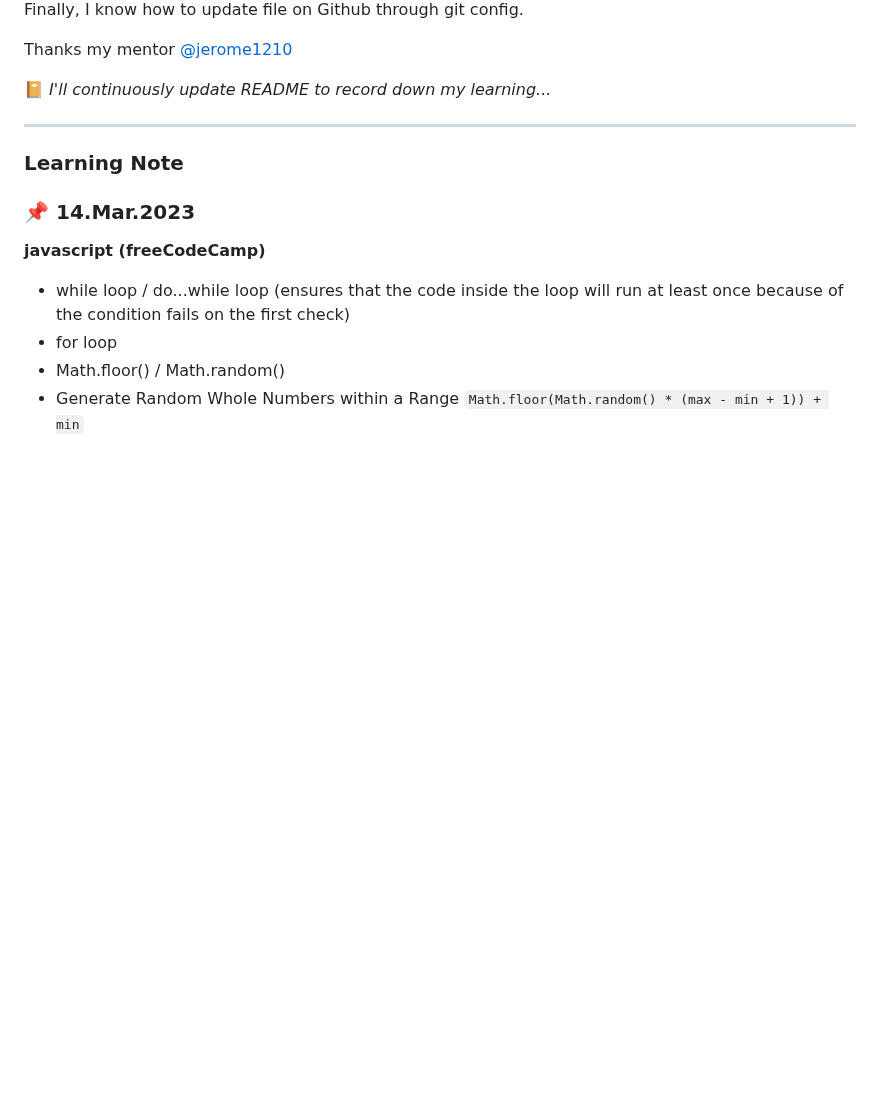
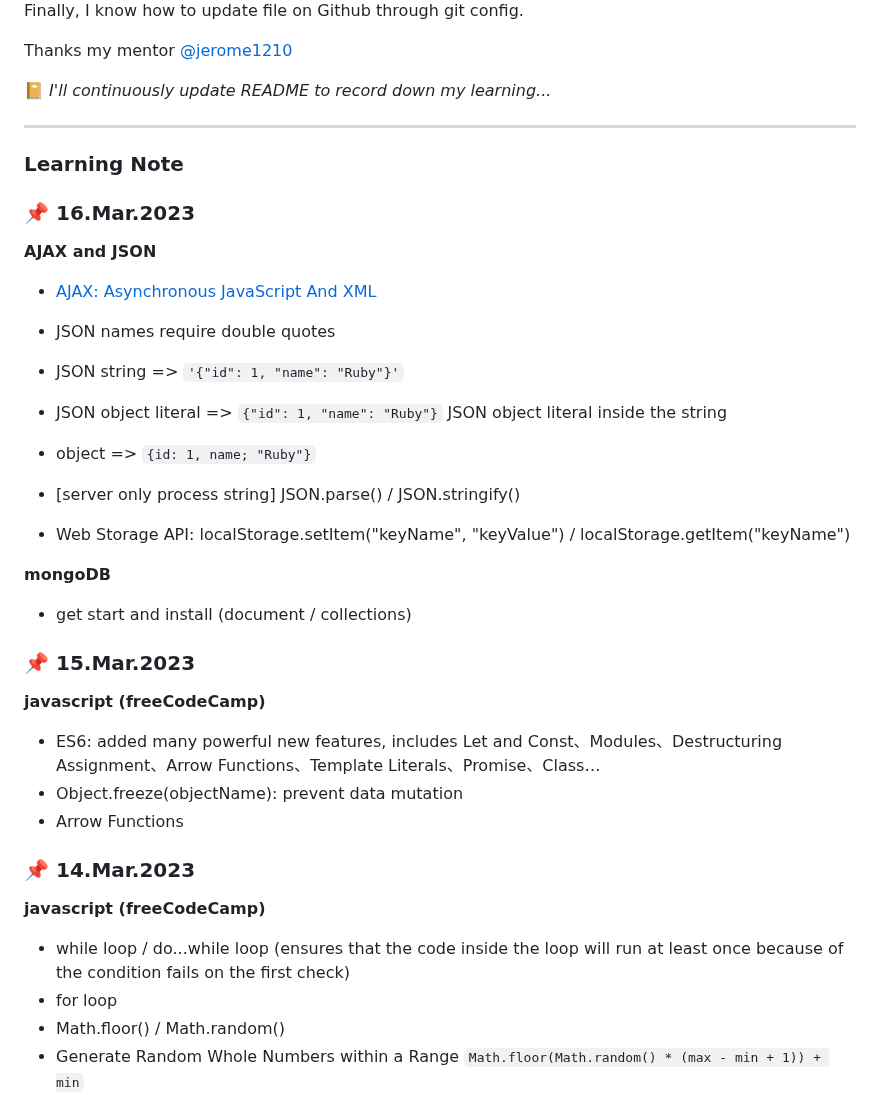
Before and after one commit to rubywu0604/learningNote, a Markdown page: README.md, the part around one of its changes. Drawn GitHub-style; blank space fills up the shorter version.

Commit message:
3/15.3/16 daily update

```diff
--- a/README.md
+++ b/README.md
@@ -21,6 +21,27 @@ Thanks my mentor [@jerome1210](https://github.com/Jerome1210)
 ___
 
 ### Learning Note
+### :pushpin: 16.Mar.2023
+**AJAX and JSON**
+- [AJAX: Asynchronous JavaScript And XML](https://www.youtube.com/watch?v=82hnvUYY6QA)
+- JSON names require double quotes
+ - JSON string => `'{"id": 1, "name": "Ruby"}'`
+ - JSON object literal => `{"id": 1, "name": "Ruby"}`
+   JSON object literal inside the string
+ - object => `{id: 1, name; "Ruby"}`
+
+- [server only process string] JSON.parse() / JSON.stringify()
+- Web Storage API: localStorage.setItem("keyName", "keyValue") / localStorage.getItem("keyName")
+
+**mongoDB**
+- get start and install (document / collections)
+
+### :pushpin: 15.Mar.2023
+**javascript (freeCodeCamp)**
+- ES6: added many powerful new features, includes Let and Const、Modules、Destructuring Assignment、Arrow Functions、Template Literals、Promise、Class…
+- Object.freeze(objectName): prevent data mutation
+- Arrow Functions
+
 ### :pushpin: 14.Mar.2023
 **javascript (freeCodeCamp)**
 - while loop / do...while loop (ensures that the code inside the loop will run at least once because of the condition fails on the first check)
```
Also changed, not shown: other parts of README.md (+1 -1 lines).
